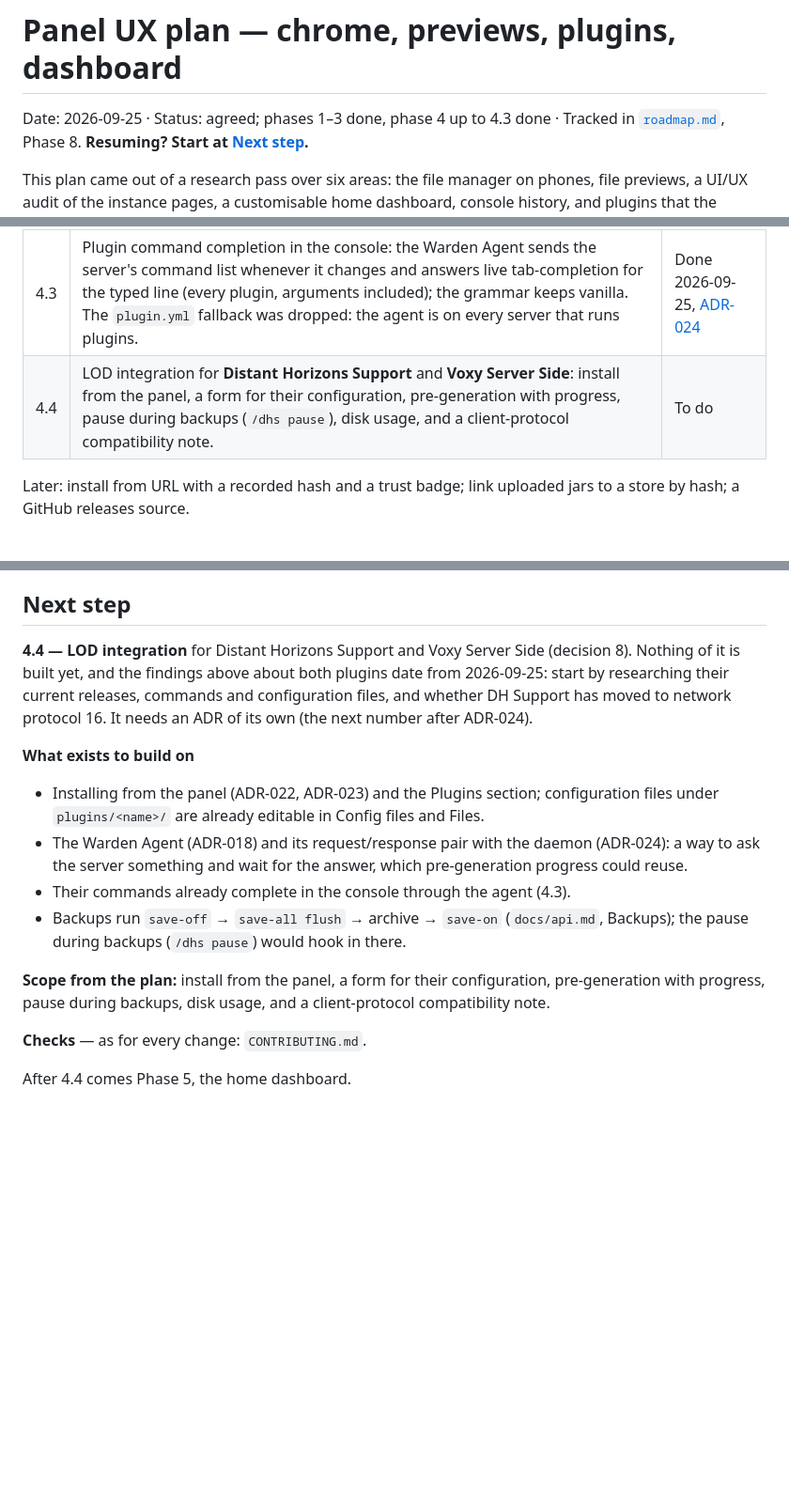
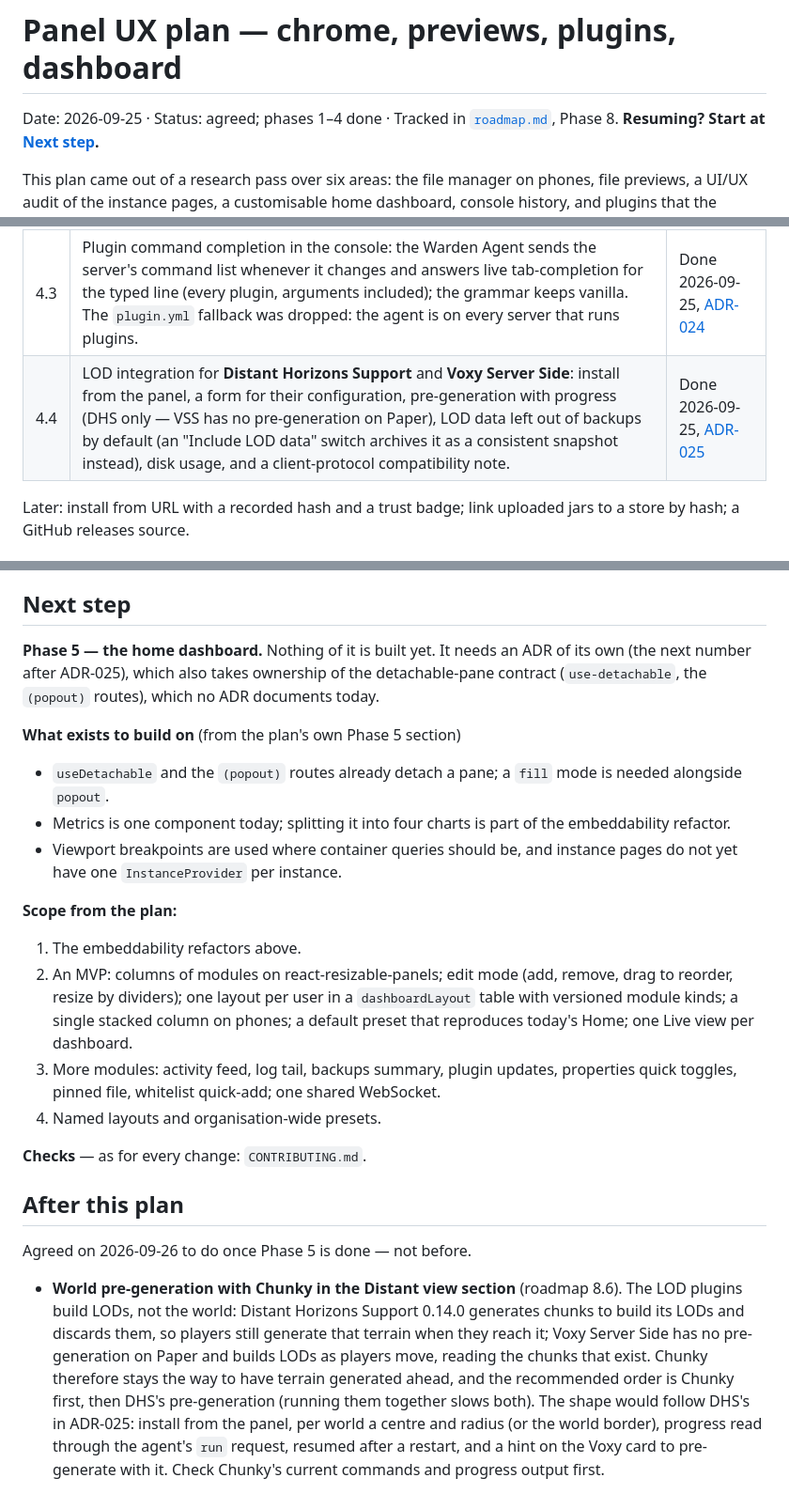
Before and after one commit to manuelvegadev/warden, a Markdown page: docs/panel-ux-plan.md, 3 parts joined by grey strips. Shown at 94% size. Drawn GitHub-style; blank space fills up the shorter version.

Commit message:
docs: panel UX plan — 4.4 done, Phase 5 next, Chunky after the plan; roadmap 8.4 and 8.6
Co-Authored-By: Claude Opus 5.5 (1M context) <noreply@anthropic.com>

```diff
--- a/docs/panel-ux-plan.md
+++ b/docs/panel-ux-plan.md
@@ -1,6 +1,6 @@
 # Panel UX plan — chrome, previews, plugins, dashboard
 
-Date: 2026-09-25 · Status: agreed; phases 1–3 done, phase 4 up to 4.3 done · Tracked in
+Date: 2026-09-25 · Status: agreed; phases 1–4 done · Tracked in
 [`roadmap.md`](roadmap.md), Phase 8. **Resuming? Start at [Next step](#next-step).**
 
 This plan came out of a research pass over six areas: the file manager on phones, file previews,
@@ -146,7 +146,7 @@ the plan, not the specification.
 | 4.1 | Search and version lists stop filtering by Minecraft version; releases that do not list the instance's version are dimmed ("not listed for 26.2 · up to 26.1.2") and install after a confirmation; the installed record keeps the flag and updates honour it. The search also runs as the admin types. | Done 2026-09-25, [ADR-022](adr/022-plugins-not-listed-for-the-server-version.md) |
 | 4.2 | Downloads: HTTPS only on every hop; what the sources host only from known hosts; Hangar external links to any host but only public addresses, shown and confirmed in the panel. | Done 2026-09-25, [ADR-023](adr/023-where-downloads-may-go.md) |
 | 4.3 | Plugin command completion in the console: the Warden Agent sends the server's command list whenever it changes and answers live tab-completion for the typed line (every plugin, arguments included); the grammar keeps vanilla. The `plugin.yml` fallback was dropped: the agent is on every server that runs plugins. | Done 2026-09-25, [ADR-024](adr/024-console-command-completion.md) |
-| 4.4 | LOD integration for **Distant Horizons Support** and **Voxy Server Side**: install from the panel, a form for their configuration, pre-generation with progress, pause during backups (`/dhs pause`), disk usage, and a client-protocol compatibility note. | To do |
+| 4.4 | LOD integration for **Distant Horizons Support** and **Voxy Server Side**: install from the panel, a form for their configuration, pre-generation with progress (DHS only — VSS has no pre-generation on Paper), LOD data left out of backups by default (an "Include LOD data" switch archives it as a consistent snapshot instead), disk usage, and a client-protocol compatibility note. | Done 2026-09-25, [ADR-025](adr/025-distant-view.md) |
 
 Later: install from URL with a recorded hash and a trust badge; link uploaded jars to a store by
 hash; a GitHub releases source.
@@ -169,24 +169,42 @@ routes), which no ADR documents today.
 
 ## Next step
 
-**4.4 — LOD integration** for Distant Horizons Support and Voxy Server Side (decision 8). Nothing
-of it is built yet, and the findings above about both plugins date from 2026-09-25: start by
-researching their current releases, commands and configuration files, and whether DH Support has
-moved to network protocol 16. It needs an ADR of its own (the next number after ADR-024).
+**Phase 5 — the home dashboard.** Nothing of it is built yet. It needs an ADR of its own (the next
+number after ADR-025), which also takes ownership of the detachable-pane contract
+(`use-detachable`, the `(popout)` routes), which no ADR documents today.
 
-**What exists to build on**
+**What exists to build on** (from the plan's own Phase 5 section)
 
-- Installing from the panel (ADR-022, ADR-023) and the Plugins section; configuration files under
-  `plugins/<name>/` are already editable in Config files and Files.
-- The Warden Agent (ADR-018) and its request/response pair with the daemon (ADR-024): a way to ask
-  the server something and wait for the answer, which pre-generation progress could reuse.
-- Their commands already complete in the console through the agent (4.3).
-- Backups run `save-off` → `save-all flush` → archive → `save-on` (`docs/api.md`, Backups); the
-  pause during backups (`/dhs pause`) would hook in there.
+- `useDetachable` and the `(popout)` routes already detach a pane; a `fill` mode is needed
+  alongside `popout`.
+- Metrics is one component today; splitting it into four charts is part of the embeddability
+  refactor.
+- Viewport breakpoints are used where container queries should be, and instance pages do not yet
+  have one `InstanceProvider` per instance.
 
-**Scope from the plan:** install from the panel, a form for their configuration, pre-generation
-with progress, pause during backups, disk usage, and a client-protocol compatibility note.
+**Scope from the plan:**
+
+1. The embeddability refactors above.
+2. An MVP: columns of modules on react-resizable-panels; edit mode (add, remove, drag to reorder,
+   resize by dividers); one layout per user in a `dashboardLayout` table with versioned module
+   kinds; a single stacked column on phones; a default preset that reproduces today's Home; one
+   Live view per dashboard.
+3. More modules: activity feed, log tail, backups summary, plugin updates, properties quick
+   toggles, pinned file, whitelist quick-add; one shared WebSocket.
+4. Named layouts and organisation-wide presets.
 
 **Checks** — as for every change: `CONTRIBUTING.md`.
 
-After 4.4 comes Phase 5, the home dashboard.
+## After this plan
+
+Agreed on 2026-09-26 to do once Phase 5 is done — not before.
+
+- **World pre-generation with Chunky in the Distant view section** (roadmap 8.6). The LOD plugins
+  build LODs, not the world: Distant Horizons Support 0.14.0 generates chunks to build its LODs and
+  discards them, so players still generate that terrain when they reach it; Voxy Server Side has no
+  pre-generation on Paper and builds LODs as players move, reading the chunks that exist. Chunky
+  therefore stays the way to have terrain generated ahead, and the recommended order is Chunky
+  first, then DHS's pre-generation (running them together slows both). The shape would follow DHS's
+  in ADR-025: install from the panel, per world a centre and radius (or the world border), progress
+  read through the agent's `run` request, resumed after a restart, and a hint on the Voxy card to
+  pre-generate with it. Check Chunky's current commands and progress output first.
```
Also changed, not shown: docs/roadmap.md (+2 -1 lines).
